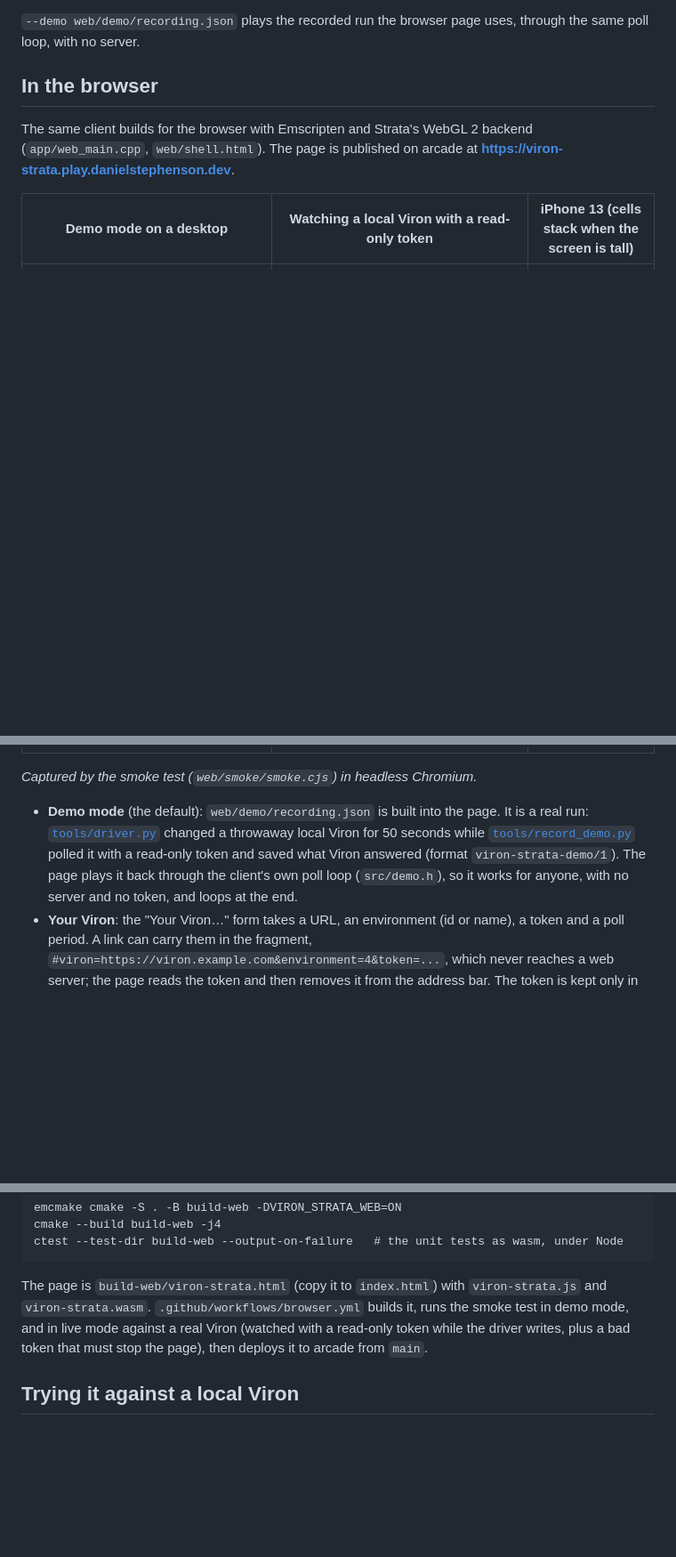
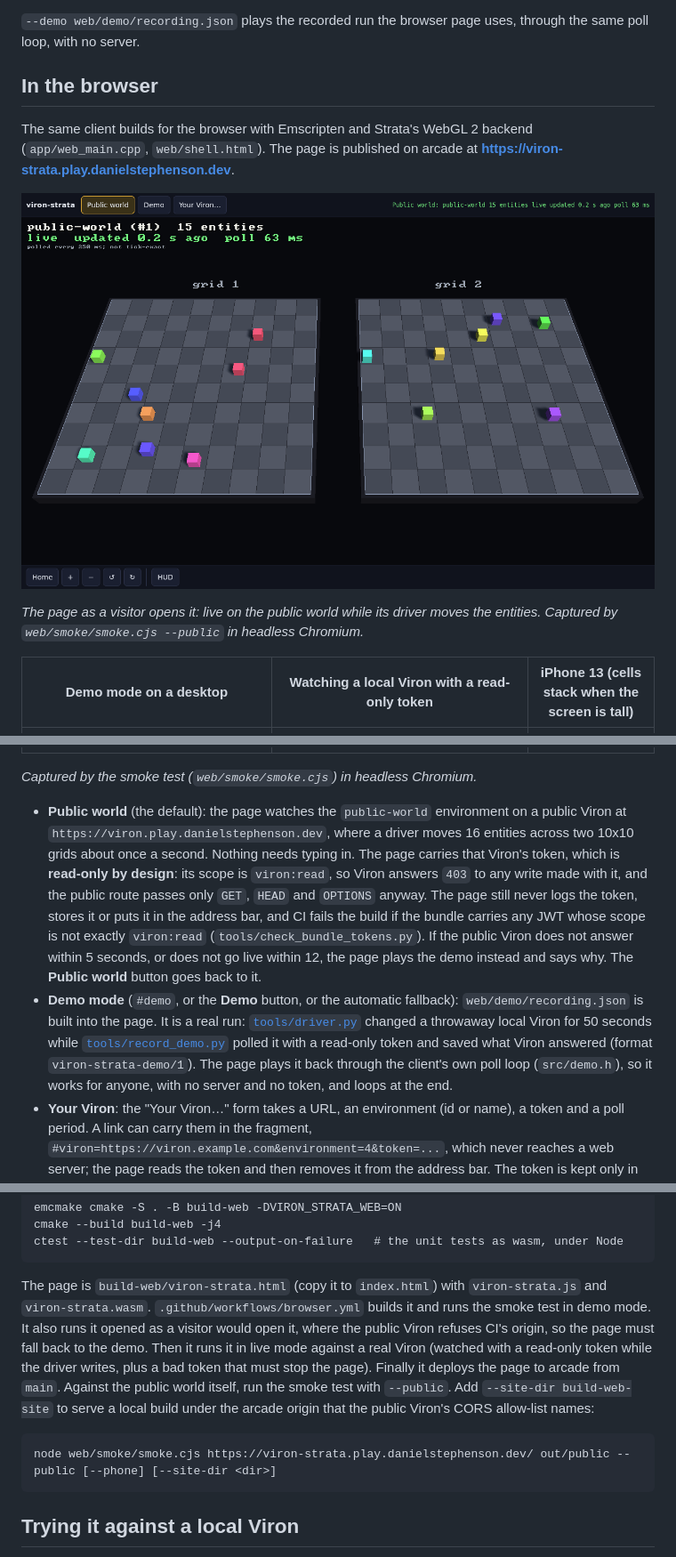
Before and after one commit to Preponderous-Software/viron-strata, a Markdown page: README.md, 3 parts joined by grey strips. Shown at 89% size. Rendered like a GitHub page; pictures changed too: docs/media/web-public.png (added); blank space fills up the shorter version.

````diff
--- a/README.md
+++ b/README.md
@@ -60,13 +60,18 @@ build/viron-strata --environment 4 --headless --duration 2 --verify
 
 The same client builds for the browser with Emscripten and Strata's WebGL 2 backend (`app/web_main.cpp`, `web/shell.html`). The page is published on arcade at **https://viron-strata.play.danielstephenson.dev**.
 
+![The page on the public world: two 10x10 grids, 15 entities, "live, updated 0.2 s ago"](docs/media/web-public.png)
+
+*The page as a visitor opens it: live on the public world while its driver moves the entities. Captured by `web/smoke/smoke.cjs --public` in headless Chromium.*
+
 | Demo mode on a desktop | Watching a local Viron with a read-only token | iPhone 13 (cells stack when the screen is tall) |
 |---|---|---|
 | ![The page playing the recorded run: two grids, 13 entities, frame 46 of 207](docs/media/web-demo.png) | ![The page in live mode against a local Viron while tools/driver.py moves 15 entities](docs/media/web-live.png) | ![The page on an iPhone 13 profile, grids stacked, a picked cell listed under the view](docs/media/web-phone.png) |
 
 *Captured by the smoke test (`web/smoke/smoke.cjs`) in headless Chromium.*
 
-- **Demo mode** (the default): `web/demo/recording.json` is built into the page. It is a real run: [`tools/driver.py`](tools/driver.py) changed a throwaway local Viron for 50 seconds while [`tools/record_demo.py`](tools/record_demo.py) polled it with a read-only token and saved what Viron answered (format `viron-strata-demo/1`). The page plays it back through the client's own poll loop (`src/demo.h`), so it works for anyone, with no server and no token, and loops at the end.
+- **Public world** (the default): the page watches the `public-world` environment on a public Viron at `https://viron.play.danielstephenson.dev`, where a driver moves 16 entities across two 10x10 grids about once a second. Nothing needs typing in. The page carries that Viron's token, which is **read-only by design**: its scope is `viron:read`, so Viron answers `403` to any write made with it, and the public route passes only `GET`, `HEAD` and `OPTIONS` anyway. The page still never logs the token, stores it or puts it in the address bar, and CI fails the build if the bundle carries any JWT whose scope is not exactly `viron:read` (`tools/check_bundle_tokens.py`). If the public Viron does not answer within 5 seconds, or does not go live within 12, the page plays the demo instead and says why. The **Public world** button goes back to it.
+- **Demo mode** (`#demo`, or the **Demo** button, or the automatic fallback): `web/demo/recording.json` is built into the page. It is a real run: [`tools/driver.py`](tools/driver.py) changed a throwaway local Viron for 50 seconds while [`tools/record_demo.py`](tools/record_demo.py) polled it with a read-only token and saved what Viron answered (format `viron-strata-demo/1`). The page plays it back through the client's own poll loop (`src/demo.h`), so it works for anyone, with no server and no token, and loops at the end.
 - **Your Viron**: the "Your Viron…" form takes a URL, an environment (id or name), a token and a poll period. A link can carry them in the fragment, `#viron=https://viron.example.com&environment=4&token=...`, which never reaches a web server; the page reads the token and then removes it from the address bar. The token is kept only in the page's memory: it is not stored and is sent only to that Viron. No token is in the bundle.
   - The Viron must allow the page's origin: `VIRON_CORS_ALLOWED_ORIGINS=https://viron-strata.play.danielstephenson.dev` ([viron#244](https://github.com/Preponderous-Software/viron/issues/244)). It must be served over `https://`, because an https page cannot read plain http.
   - Use a **read-only token** (`scope: viron:read`, [viron#245](https://github.com/Preponderous-Software/viron/issues/245)), minted with Viron's `scripts/mint_read_token.py`. Viron answers it `403` on every write, so a token pasted into a page cannot change anything, wherever it ends up.
@@ -81,7 +86,11 @@ cmake --build build-web -j4
 ctest --test-dir build-web --output-on-failure   # the unit tests as wasm, under Node
 ```
 
-The page is `build-web/viron-strata.html` (copy it to `index.html`) with `viron-strata.js` and `viron-strata.wasm`. `.github/workflows/browser.yml` builds it, runs the smoke test in demo mode, and in live mode against a real Viron (watched with a read-only token while the driver writes, plus a bad token that must stop the page), then deploys it to arcade from `main`.
+The page is `build-web/viron-strata.html` (copy it to `index.html`) with `viron-strata.js` and `viron-strata.wasm`. `.github/workflows/browser.yml` builds it and runs the smoke test in demo mode. It also runs it opened as a visitor would open it, where the public Viron refuses CI's origin, so the page must fall back to the demo. Then it runs it in live mode against a real Viron (watched with a read-only token while the driver writes, plus a bad token that must stop the page). Finally it deploys the page to arcade from `main`. Against the public world itself, run the smoke test with `--public`. Add `--site-dir build-web-site` to serve a local build under the arcade origin that the public Viron's CORS allow-list names:
+
+```
+node web/smoke/smoke.cjs https://viron-strata.play.danielstephenson.dev/ out/public --public [--phone] [--site-dir <dir>]
+```
 
 ## Trying it against a local Viron
 
````
Also changed, not shown: other parts of README.md (+1 -2 lines), 4 other files.
